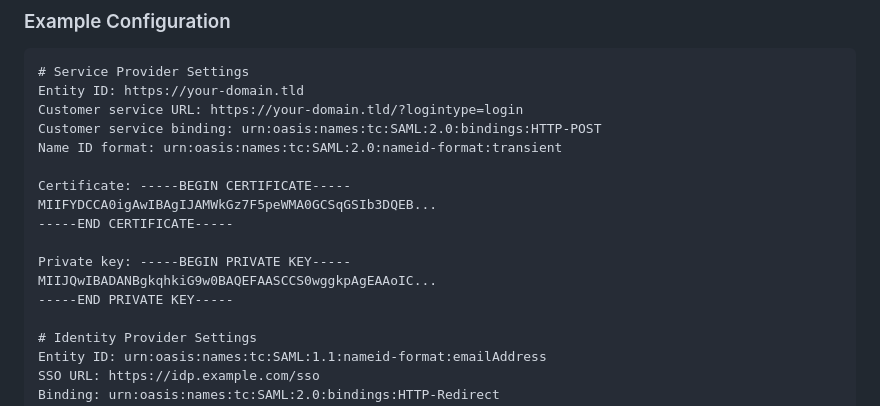
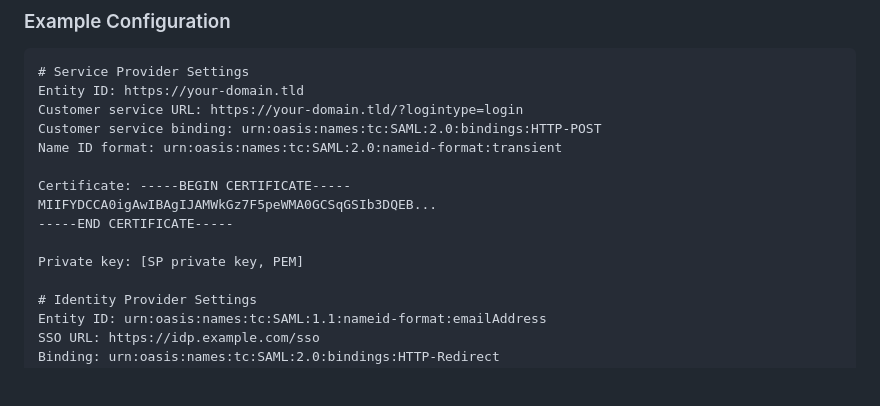
Before and after one commit to netresearch/t3x-nr-saml-auth, a Markdown page: README.md, the part around the change. Rendered like a GitHub page; blank space fills up the shorter version.

Commit message:
docs: show a placeholder for the SP private key in the README example
Opengrep's generic.secrets.security.detected-private-key rule reports
the PEM block in the README's example configuration. It held only the
ASN.1 header and length bytes of a PKCS#8 RSA key, then "...", and no
key material. The example now shows a placeholder, like the IdP
certificate line below it.

Assisted-by: claude-code:claude-opus-5-5
Agent-Session: https://claude.ai/code/session_012wvC6mH5CGkQr6HUcoUX2J
Agent-Host: 0493f0
Signed-off-by: Sebastian Mendel <info@sebastianmendel.de>

```diff
--- a/README.md
+++ b/README.md
@@ -45,9 +45,7 @@ Certificate: -----BEGIN CERTIFICATE-----
 MIIFYDCCA0igAwIBAgIJAMWkGz7F5peWMA0GCSqGSIb3DQEB...
 -----END CERTIFICATE-----
 
-Private key: -----BEGIN PRIVATE KEY-----
-MIIJQwIBADANBgkqhkiG9w0BAQEFAASCCS0wggkpAgEAAoIC...
------END PRIVATE KEY-----
+Private key: [SP private key, PEM]
 
 # Identity Provider Settings
 Entity ID: urn:oasis:names:tc:SAML:1.1:nameid-format:emailAddress
```
